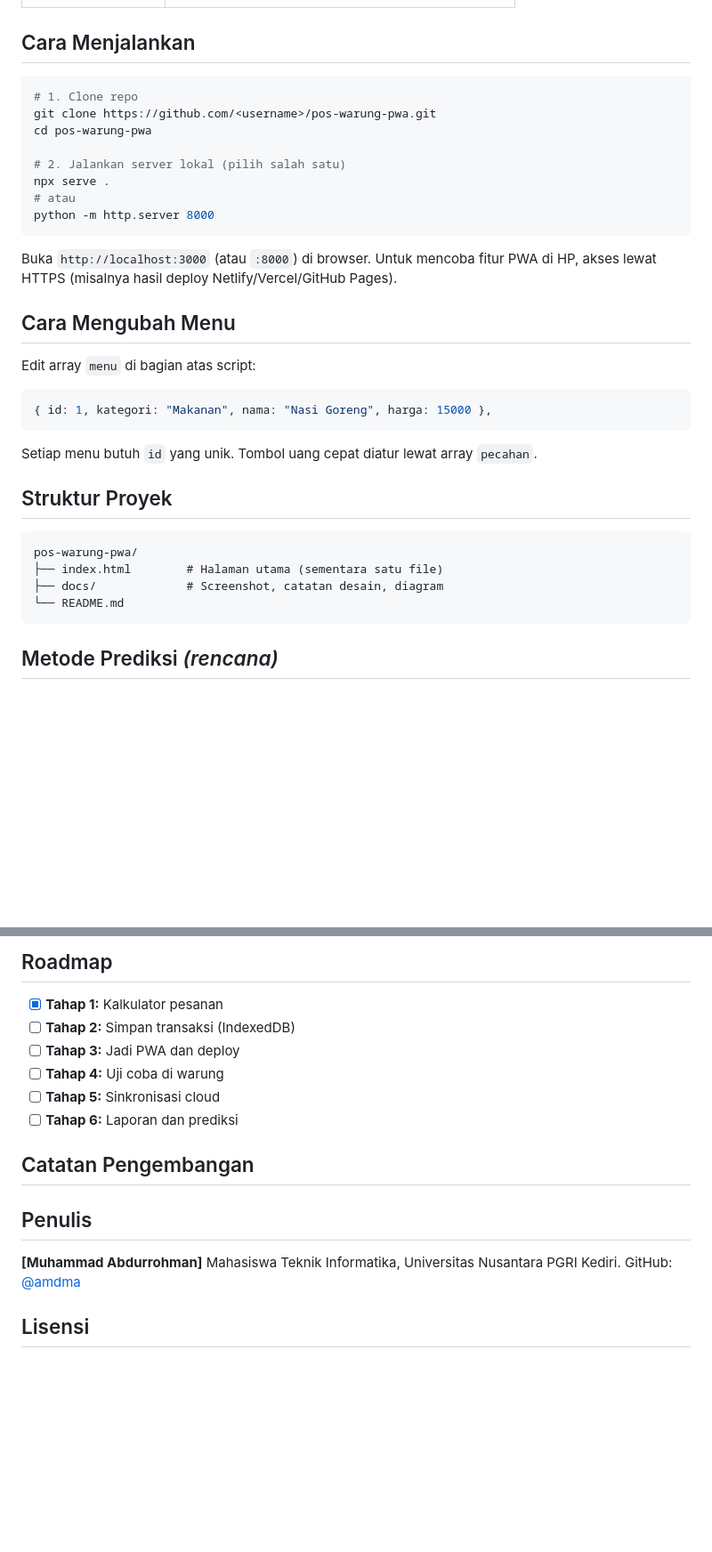
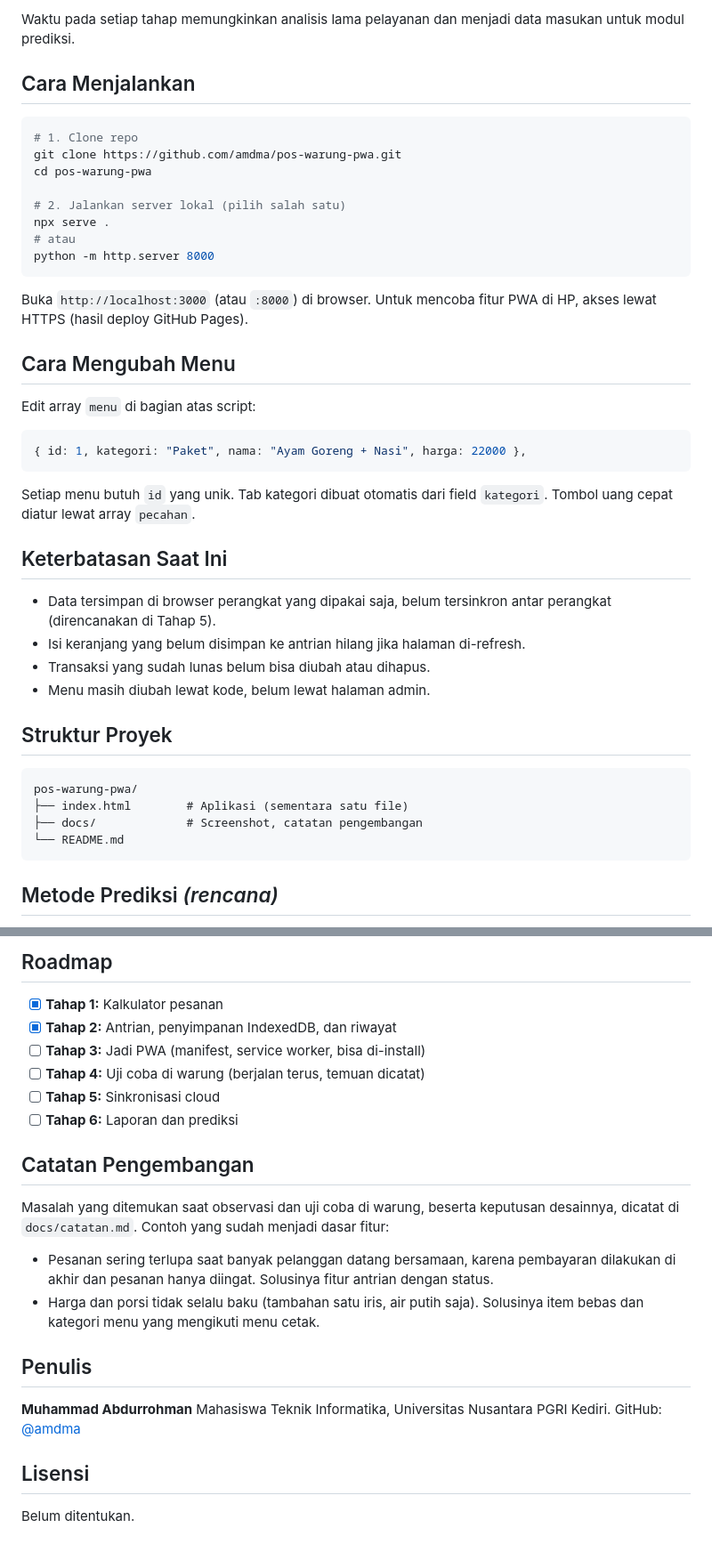
Before and after one commit to amdma/pos-warung-pwa, a Markdown page: README.md, 2 parts joined by grey strips. Shown at 89% size. Drawn GitHub-style; blank space fills up the shorter version.

````diff
--- a/README.md
+++ b/README.md
@@ -49,9 +84,10 @@ Proyek ini bertujuan:
+Waktu pada setiap tahap memungkinkan analisis lama pelayanan dan menjadi data masukan untuk modul prediksi.
 
 ## Cara Menjalankan
 
 ```bash
 # 1. Clone repo
-git clone https://github.com/<username>/pos-warung-pwa.git
+git clone https://github.com/amdma/pos-warung-pwa.git
 cd pos-warung-pwa
 
 # 2. Jalankan server lokal (pilih salah satu)
@@ -60,23 +96,30 @@ npx serve .
 python -m http.server 8000
 ```
 
-Buka `http://localhost:3000` (atau `:8000`) di browser. Untuk mencoba fitur PWA di HP, akses lewat HTTPS (misalnya hasil deploy Netlify/Vercel/GitHub Pages).
+Buka `http://localhost:3000` (atau `:8000`) di browser. Untuk mencoba fitur PWA di HP, akses lewat HTTPS (hasil deploy GitHub Pages).
 
 ## Cara Mengubah Menu
 
 Edit array `menu` di bagian atas script:
 
 ```js
-{ id: 1, kategori: "Makanan", nama: "Nasi Goreng", harga: 15000 },
+{ id: 1, kategori: "Paket", nama: "Ayam Goreng + Nasi", harga: 22000 },
 ```
 
-Setiap menu butuh `id` yang unik. Tombol uang cepat diatur lewat array `pecahan`.
+Setiap menu butuh `id` yang unik. Tab kategori dibuat otomatis dari field `kategori`. Tombol uang cepat diatur lewat array `pecahan`.
+
+## Keterbatasan Saat Ini
+
+- Data tersimpan di browser perangkat yang dipakai saja, belum tersinkron antar perangkat (direncanakan di Tahap 5).
+- Isi keranjang yang belum disimpan ke antrian hilang jika halaman di-refresh.
+- Transaksi yang sudah lunas belum bisa diubah atau dihapus.
+- Menu masih diubah lewat kode, belum lewat halaman admin.
 
 ## Struktur Proyek
 
 ```
 pos-warung-pwa/
-├── index.html        # Halaman utama (sementara satu file)
-├── docs/             # Screenshot, catatan desain, diagram
+├── index.html        # Aplikasi (sementara satu file)
+├── docs/             # Screenshot, catatan pengembangan
 └── README.md
 ```
@@ -95,20 +138,25 @@ Evaluasi menggunakan MAE, RMSE, dan MAPE.
 ## Roadmap
 
 - [x] **Tahap 1:** Kalkulator pesanan
-- [ ] **Tahap 2:** Simpan transaksi (IndexedDB)
-- [ ] **Tahap 3:** Jadi PWA dan deploy
-- [ ] **Tahap 4:** Uji coba di warung
+- [x] **Tahap 2:** Antrian, penyimpanan IndexedDB, dan riwayat
+- [ ] **Tahap 3:** Jadi PWA (manifest, service worker, bisa di-install)
+- [ ] **Tahap 4:** Uji coba di warung (berjalan terus, temuan dicatat)
 - [ ] **Tahap 5:** Sinkronisasi cloud
 - [ ] **Tahap 6:** Laporan dan prediksi
 
 ## Catatan Pengembangan
 
-<!-- Catatan masalah yang ditemukan saat uji coba di warung dan keputusan desainnya bisa ditulis di `docs/catatan.md`. -->
+Masalah yang ditemukan saat observasi dan uji coba di warung, beserta keputusan desainnya, dicatat di `docs/catatan.md`. Contoh yang sudah menjadi dasar fitur:
+
+- Pesanan sering terlupa saat banyak pelanggan datang bersamaan, karena pembayaran dilakukan di akhir dan pesanan hanya diingat. Solusinya fitur antrian dengan status.
+- Harga dan porsi tidak selalu baku (tambahan satu iris, air putih saja). Solusinya item bebas dan kategori menu yang mengikuti menu cetak.
 
 ## Penulis
 
-**[Muhammad Abdurrohman]**
+**Muhammad Abdurrohman**
 Mahasiswa Teknik Informatika, Universitas Nusantara PGRI Kediri.
 GitHub: [@amdma](https://github.com/amdma)
 
 ## Lisensi
+
+Belum ditentukan.
````
Also changed, not shown: other parts of README.md (+53 -18 lines).
